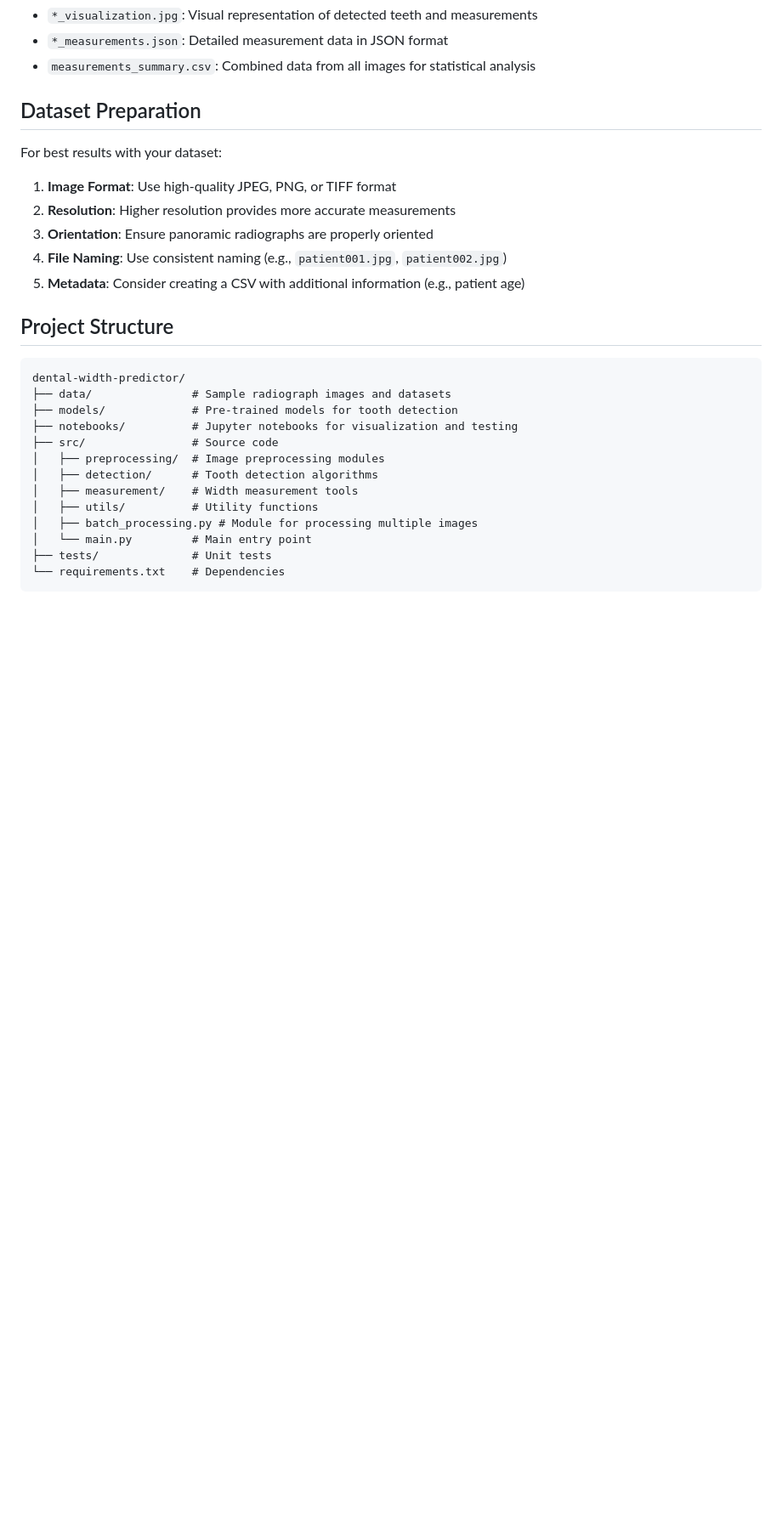
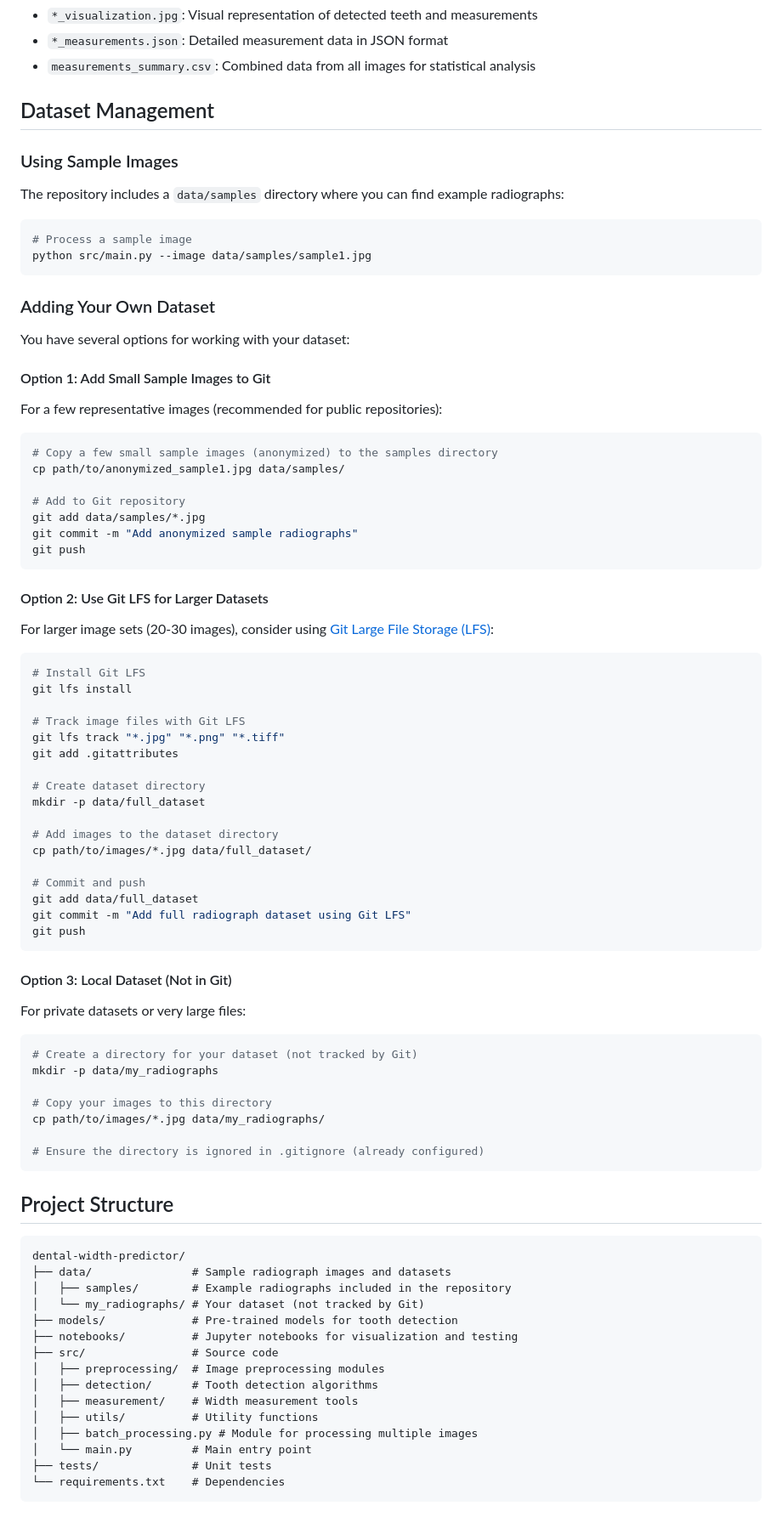
Before and after one commit to ajeetraina/dental-width-predictor, a Markdown page: README.md, the part around the change. Shown at 85% size. Drawn GitHub-style; blank space fills up the shorter version.

Commit message:
Update README with dataset management instructions

````diff
--- a/README.md
+++ b/README.md
@@ -157,21 +157,80 @@ After batch processing, you'll find in the `results` directory:
 - `*_measurements.json`: Detailed measurement data in JSON format
 - `measurements_summary.csv`: Combined data from all images for statistical analysis
 
-## Dataset Preparation
+## Dataset Management
 
-For best results with your dataset:
+### Using Sample Images
 
-1. **Image Format**: Use high-quality JPEG, PNG, or TIFF format
-2. **Resolution**: Higher resolution provides more accurate measurements
-3. **Orientation**: Ensure panoramic radiographs are properly oriented
-4. **File Naming**: Use consistent naming (e.g., `patient001.jpg`, `patient002.jpg`)
-5. **Metadata**: Consider creating a CSV with additional information (e.g., patient age)
+The repository includes a `data/samples` directory where you can find example radiographs:
+
+```bash
+# Process a sample image
+python src/main.py --image data/samples/sample1.jpg
+```
+
+### Adding Your Own Dataset
+
+You have several options for working with your dataset:
+
+#### Option 1: Add Small Sample Images to Git
+
+For a few representative images (recommended for public repositories):
+
+```bash
+# Copy a few small sample images (anonymized) to the samples directory
+cp path/to/anonymized_sample1.jpg data/samples/
+
+# Add to Git repository
+git add data/samples/*.jpg
+git commit -m "Add anonymized sample radiographs"
+git push
+```
+
+#### Option 2: Use Git LFS for Larger Datasets
+
+For larger image sets (20-30 images), consider using [Git Large File Storage (LFS)](https://git-lfs.github.com/):
+
+```bash
+# Install Git LFS
+git lfs install
+
+# Track image files with Git LFS
+git lfs track "*.jpg" "*.png" "*.tiff"
+git add .gitattributes
+
+# Create dataset directory
+mkdir -p data/full_dataset
+
+# Add images to the dataset directory
+cp path/to/images/*.jpg data/full_dataset/
+
+# Commit and push
+git add data/full_dataset
+git commit -m "Add full radiograph dataset using Git LFS"
+git push
+```
+
+#### Option 3: Local Dataset (Not in Git)
+
+For private datasets or very large files:
+
+```bash
+# Create a directory for your dataset (not tracked by Git)
+mkdir -p data/my_radiographs
+
+# Copy your images to this directory
+cp path/to/images/*.jpg data/my_radiographs/
+
+# Ensure the directory is ignored in .gitignore (already configured)
+```
 
 ## Project Structure
 
 ```
 dental-width-predictor/
 ├── data/               # Sample radiograph images and datasets
+│   ├── samples/        # Example radiographs included in the repository
+│   └── my_radiographs/ # Your dataset (not tracked by Git)
 ├── models/             # Pre-trained models for tooth detection
 ├── notebooks/          # Jupyter notebooks for visualization and testing
 ├── src/                # Source code
````
